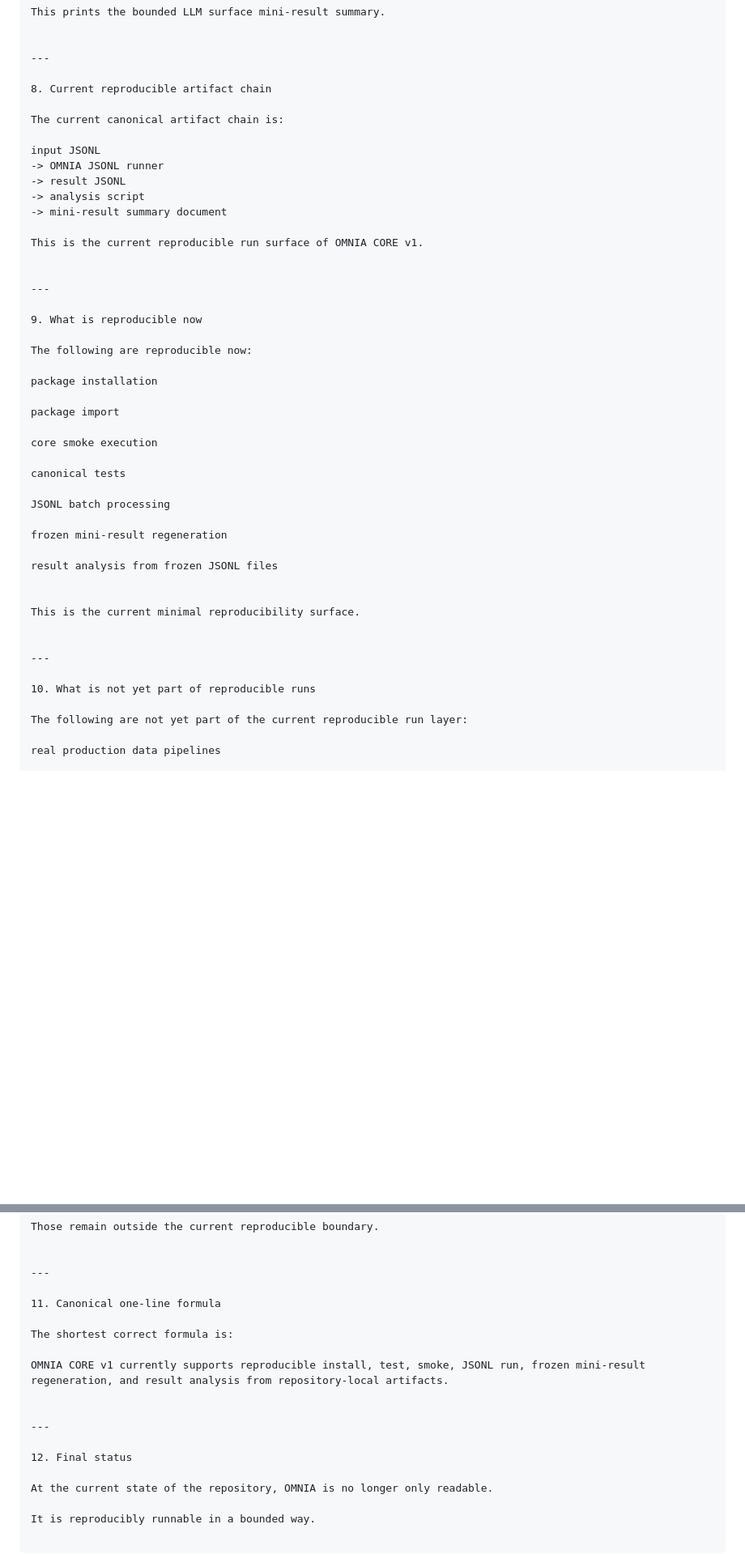
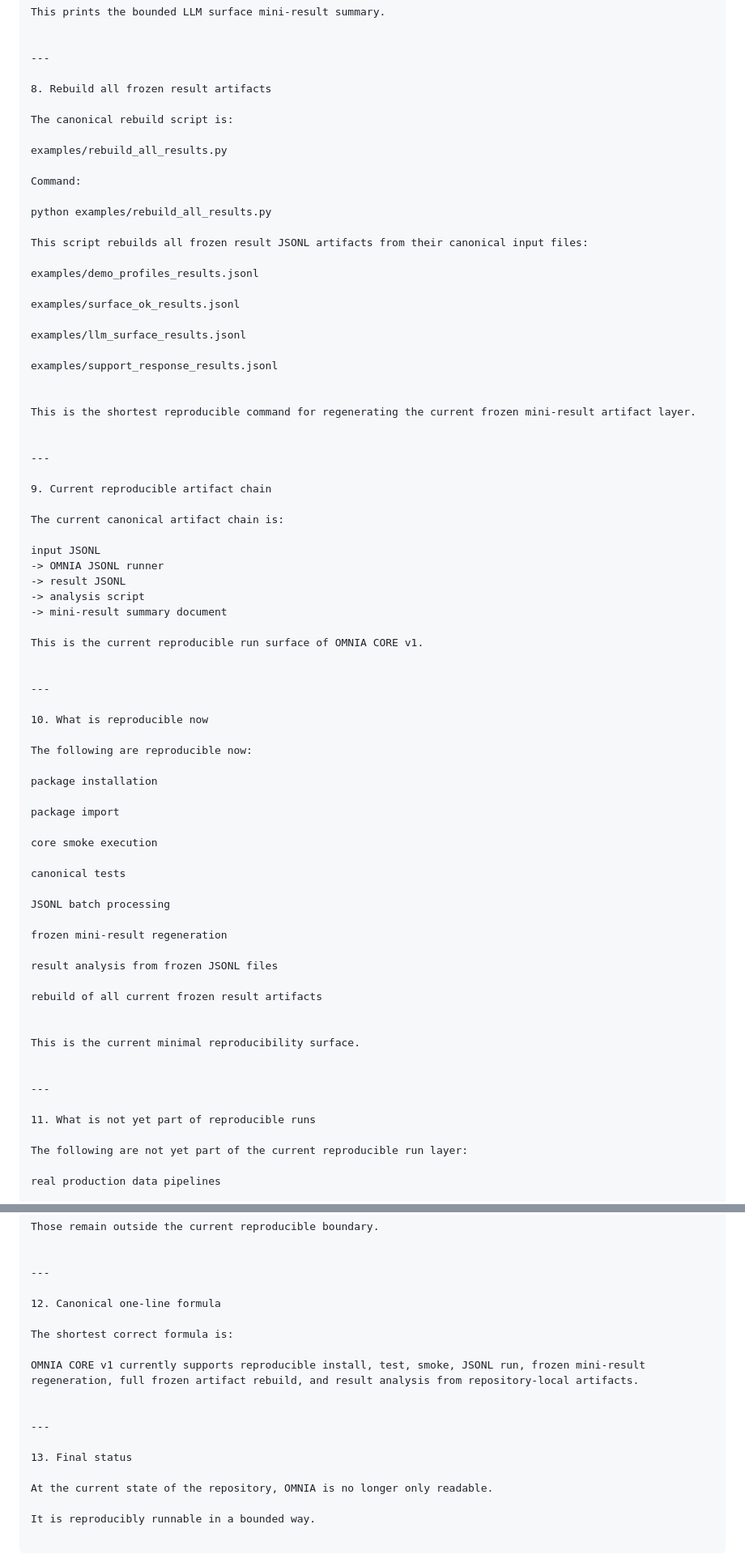
Before and after one commit to Tuttotorna/OMNIA, a Markdown page: docs/REPRODUCIBLE_RUNS.md, 2 parts joined by grey strips. Shown at 81% size. Rendered like a GitHub page; blank space fills up the shorter version.

```diff
--- a/docs/REPRODUCIBLE_RUNS.md
+++ b/docs/REPRODUCIBLE_RUNS.md
@@ -237,7 +243,33 @@ This prints the bounded LLM surface mini-result summary.
 
 ---
 
-8. Current reproducible artifact chain
+8. Rebuild all frozen result artifacts
+
+The canonical rebuild script is:
+
+examples/rebuild_all_results.py
+
+Command:
+
+python examples/rebuild_all_results.py
+
+This script rebuilds all frozen result JSONL artifacts from their canonical input files:
+
+examples/demo_profiles_results.jsonl
+
+examples/surface_ok_results.jsonl
+
+examples/llm_surface_results.jsonl
+
+examples/support_response_results.jsonl
+
+
+This is the shortest reproducible command for regenerating the current frozen mini-result artifact layer.
+
+
+---
+
+9. Current reproducible artifact chain
 
 The current canonical artifact chain is:
 
@@ -252,7 +284,7 @@ This is the current reproducible run surface of OMNIA CORE v1.
 
 ---
 
-9. What is reproducible now
+10. What is reproducible now
 
 The following are reproducible now:
 
@@ -270,13 +302,15 @@ frozen mini-result regeneration
 
 result analysis from frozen JSONL files
 
+rebuild of all current frozen result artifacts
+
 
 This is the current minimal reproducibility surface.
 
 
 ---
 
-10. What is not yet part of reproducible runs
+11. What is not yet part of reproducible runs
 
 The following are not yet part of the current reproducible run layer:
 
@@ -298,16 +332,16 @@ Those remain outside the current reproducible boundary.
 
 ---
 
-11. Canonical one-line formula
+12. Canonical one-line formula
 
 The shortest correct formula is:
 
-OMNIA CORE v1 currently supports reproducible install, test, smoke, JSONL run, frozen mini-result regeneration, and result analysis from repository-local artifacts.
+OMNIA CORE v1 currently supports reproducible install, test, smoke, JSONL run, frozen mini-result regeneration, full frozen artifact rebuild, and result analysis from repository-local artifacts.
 
 
 ---
 
-12. Final status
+13. Final status
 
 At the current state of the repository, OMNIA is no longer only readable.
 
```
Also changed, not shown: other parts of docs/REPRODUCIBLE_RUNS.md (+6 -0 lines).
